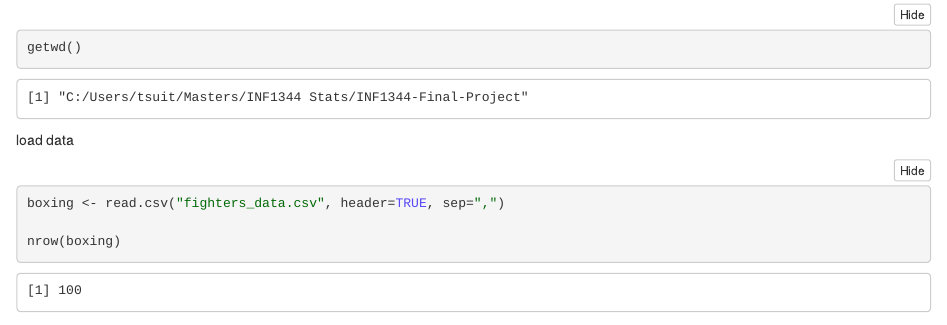
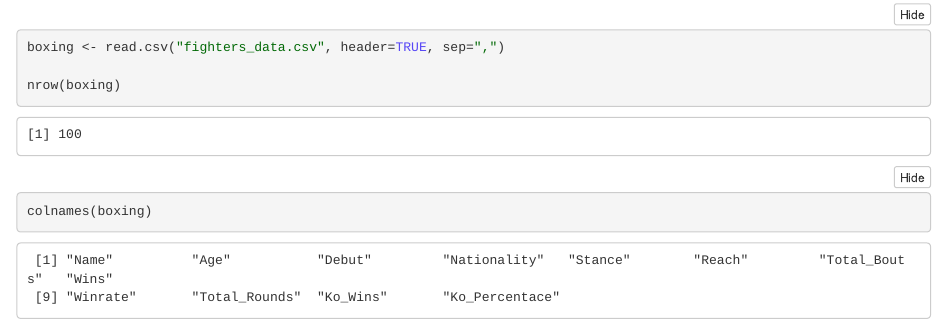
Before and after one commit to Empress-star/INF1344-Final-Project, an R Markdown document (Data_dataprocessing.Rmd): the page in a window 1100 px wide, from 100 px down before the commit and from 250 px down after it, so that both start at the same text. The pictures show the output file Data_dataprocessing.nb.html that the author committed with the source, opened offline.

Commit message:
added extra code

````diff
--- a/Data_dataprocessing.Rmd
+++ b/Data_dataprocessing.Rmd
@@ -13,3 +13,7 @@ boxing <- read.csv("fighters_data.csv", header=TRUE, sep=",")
 
 nrow(boxing)
 ```
+
+```{r}
+colnames(boxing)
+```
````
Also changed, not shown: Data_dataprocessing.nb.html, 1 other file.
